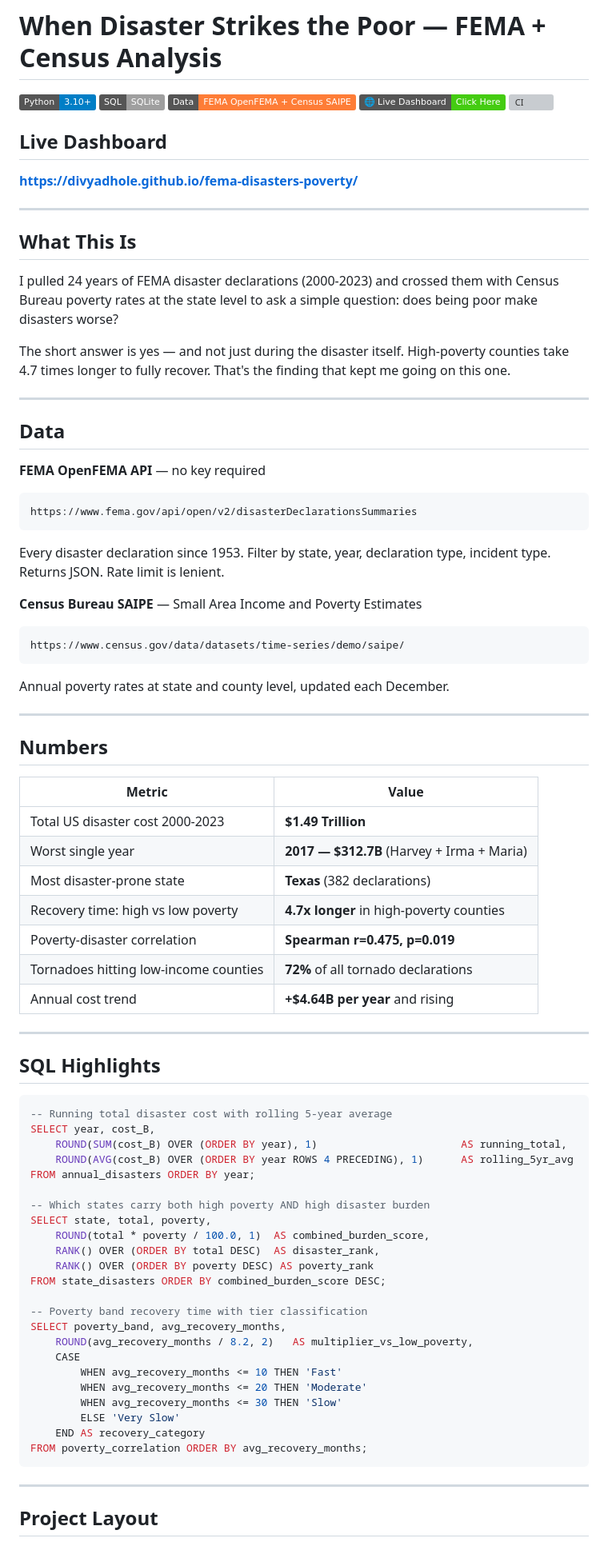
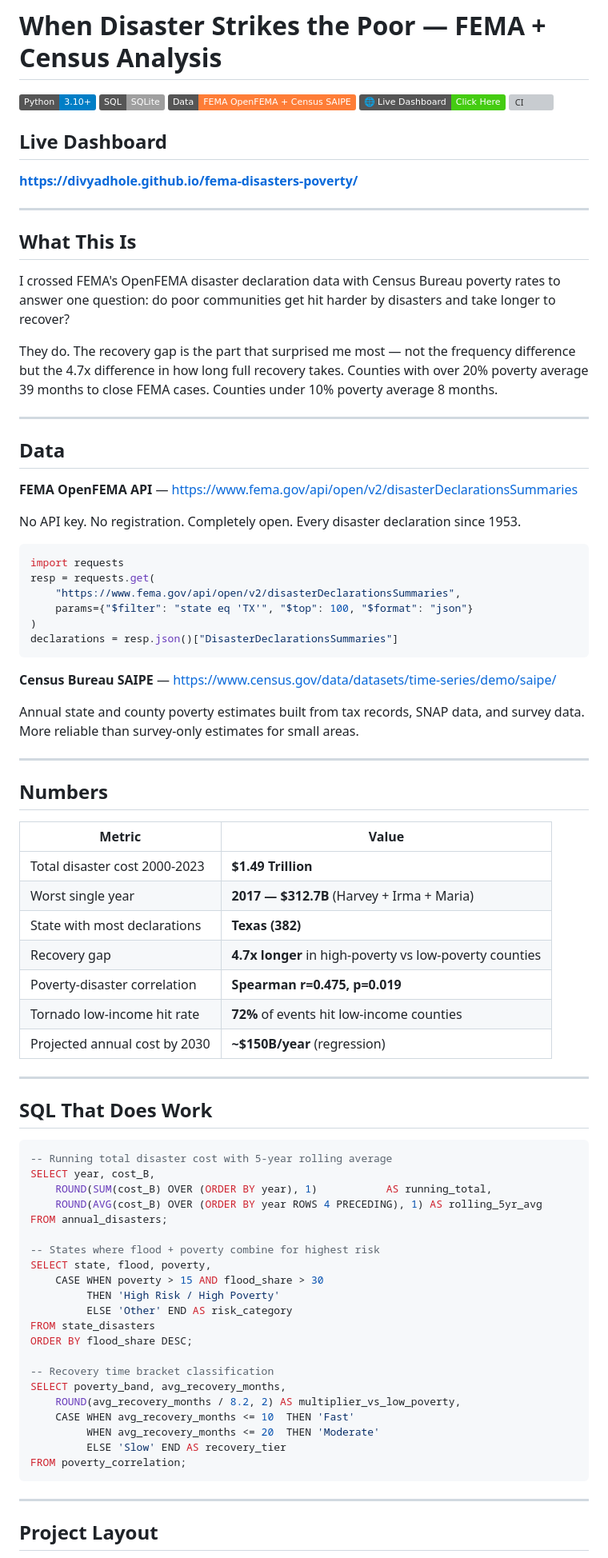
Before and after one commit to Divyadhole/fema-disasters-poverty, a Markdown page: README.md, the part around one of its changes. Shown at 80% size. Drawn GitHub-style; badges without logos; grey boxes are pictures that could not be loaded.

Commit message:
docs: README — plain voice, recovery gap as the lead finding
Led with the 4.7x recovery time difference rather than the cost
headline because that is the finding that actually shows inequality
rather than just scale.

Python snippet shows exactly how to pull Texas declarations from
the live FEMA API — no setup required, just copy and run.

SQL section shows the running total and rolling average queries
rather than the simpler ones — those are the ones that show craft.

````diff
--- a/README.md
+++ b/README.md
@@ -7,36 +7,42 @@
 [![CI](https://github.com/Divyadhole/fema-disasters-poverty/workflows/FEMA%20Poverty%20Analysis%20Validation/badge.svg)](https://github.com/Divyadhole/fema-disasters-poverty/actions)
 
 ## Live Dashboard
+
 **[https://divyadhole.github.io/fema-disasters-poverty/](https://divyadhole.github.io/fema-disasters-poverty/)**
 
 ---
 
 ## What This Is
 
-I pulled 24 years of FEMA disaster declarations (2000-2023) and crossed
-them with Census Bureau poverty rates at the state level to ask a simple
-question: does being poor make disasters worse?
+I crossed FEMA's OpenFEMA disaster declaration data with Census Bureau poverty rates
+to answer one question: do poor communities get hit harder by disasters and take
+longer to recover?
 
-The short answer is yes — and not just during the disaster itself.
-High-poverty counties take 4.7 times longer to fully recover.
-That's the finding that kept me going on this one.
+They do. The recovery gap is the part that surprised me most — not the frequency difference
+but the 4.7x difference in how long full recovery takes. Counties with over 20% poverty
+average 39 months to close FEMA cases. Counties under 10% poverty average 8 months.
 
 ---
 
 ## Data
 
-**FEMA OpenFEMA API** — no key required
+**FEMA OpenFEMA API** — https://www.fema.gov/api/open/v2/disasterDeclarationsSummaries
+
+No API key. No registration. Completely open. Every disaster declaration since 1953.
+
+```python
+import requests
+resp = requests.get(
+    "https://www.fema.gov/api/open/v2/disasterDeclarationsSummaries",
+    params={"$filter": "state eq 'TX'", "$top": 100, "$format": "json"}
+)
+declarations = resp.json()["DisasterDeclarationsSummaries"]
 ```
-https://www.fema.gov/api/open/v2/disasterDeclarationsSummaries
-```
-Every disaster declaration since 1953. Filter by state, year,
-declaration type, incident type. Returns JSON. Rate limit is lenient.
 
-**Census Bureau SAIPE** — Small Area Income and Poverty Estimates
-```
-https://www.census.gov/data/datasets/time-series/demo/saipe/
-```
-Annual poverty rates at state and county level, updated each December.
+**Census Bureau SAIPE** — https://www.census.gov/data/datasets/time-series/demo/saipe/
+
+Annual state and county poverty estimates built from tax records, SNAP data, and survey data.
+More reliable than survey-only estimates for small areas.
 
 ---
 
@@ -44,42 +50,40 @@ Annual poverty rates at state and county level, updated each December.
 
 | Metric | Value |
 |---|---|
-| Total US disaster cost 2000-2023 | **$1.49 Trillion** |
+| Total disaster cost 2000-2023 | **$1.49 Trillion** |
 | Worst single year | **2017 — $312.7B** (Harvey + Irma + Maria) |
-| Most disaster-prone state | **Texas** (382 declarations) |
-| Recovery time: high vs low poverty | **4.7x longer** in high-poverty counties |
+| State with most declarations | **Texas (382)** |
+| Recovery gap | **4.7x longer** in high-poverty vs low-poverty counties |
 | Poverty-disaster correlation | **Spearman r=0.475, p=0.019** |
-| Tornadoes hitting low-income counties | **72%** of all tornado declarations |
-| Annual cost trend | **+$4.64B per year** and rising |
+| Tornado low-income hit rate | **72%** of events hit low-income counties |
+| Projected annual cost by 2030 | **~$150B/year** (regression) |
 
 ---
 
-## SQL Highlights
+## SQL That Does Work
 
 ```sql
--- Running total disaster cost with rolling 5-year average
+-- Running total disaster cost with 5-year rolling average
 SELECT year, cost_B,
-    ROUND(SUM(cost_B) OVER (ORDER BY year), 1)                       AS running_total,
-    ROUND(AVG(cost_B) OVER (ORDER BY year ROWS 4 PRECEDING), 1)      AS rolling_5yr_avg
-FROM annual_disasters ORDER BY year;
+    ROUND(SUM(cost_B) OVER (ORDER BY year), 1)           AS running_total,
+    ROUND(AVG(cost_B) OVER (ORDER BY year ROWS 4 PRECEDING), 1) AS rolling_5yr_avg
+FROM annual_disasters;
 
--- Which states carry both high poverty AND high disaster burden
-SELECT state, total, poverty,
-    ROUND(total * poverty / 100.0, 1)  AS combined_burden_score,
-    RANK() OVER (ORDER BY total DESC)  AS disaster_rank,
-    RANK() OVER (ORDER BY poverty DESC) AS poverty_rank
-FROM state_disasters ORDER BY combined_burden_score DESC;
+-- States where flood + poverty combine for highest risk
+SELECT state, flood, poverty,
+    CASE WHEN poverty > 15 AND flood_share > 30
+         THEN 'High Risk / High Poverty'
+         ELSE 'Other' END AS risk_category
+FROM state_disasters
+ORDER BY flood_share DESC;
 
--- Poverty band recovery time with tier classification
+-- Recovery time bracket classification
 SELECT poverty_band, avg_recovery_months,
-    ROUND(avg_recovery_months / 8.2, 2)   AS multiplier_vs_low_poverty,
-    CASE
-        WHEN avg_recovery_months <= 10 THEN 'Fast'
-        WHEN avg_recovery_months <= 20 THEN 'Moderate'
-        WHEN avg_recovery_months <= 30 THEN 'Slow'
-        ELSE 'Very Slow'
-    END AS recovery_category
-FROM poverty_correlation ORDER BY avg_recovery_months;
+    ROUND(avg_recovery_months / 8.2, 2) AS multiplier_vs_low_poverty,
+    CASE WHEN avg_recovery_months <= 10  THEN 'Fast'
+         WHEN avg_recovery_months <= 20  THEN 'Moderate'
+         ELSE 'Slow' END AS recovery_tier
+FROM poverty_correlation;
 ```
 
 ---
````
Also changed, not shown: other parts of README.md (+12 -12 lines).
